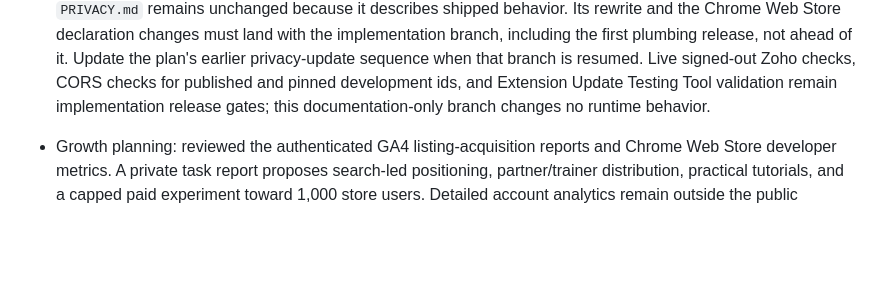
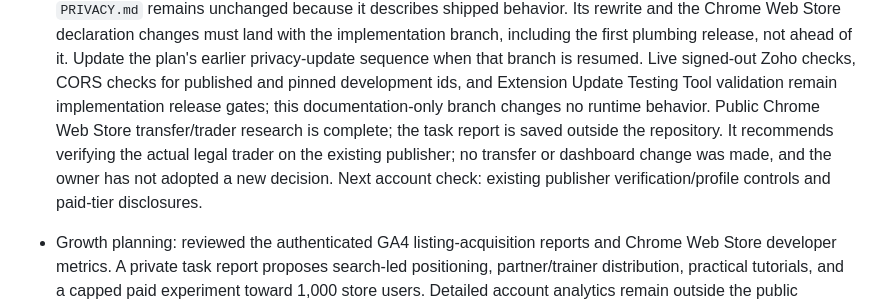
Before and after one commit to neilord/zoho-crm-devtools, a Markdown page: docs/STATE.md, the part around the change. Drawn GitHub-style; blank space fills up the shorter version.

Commit message:
docs(state): record store trader research

```diff
--- a/docs/STATE.md
+++ b/docs/STATE.md
@@ -40,6 +40,10 @@ submission is the next manual step. No product implementation is in flight.
   when that branch is resumed. Live signed-out Zoho checks, CORS checks for published and pinned
   development ids, and Extension Update Testing Tool validation remain implementation release
   gates; this documentation-only branch changes no runtime behavior.
+  Public Chrome Web Store transfer/trader research is complete; the task report is saved outside
+  the repository. It recommends verifying the actual legal trader on the existing publisher;
+  no transfer or dashboard change was made, and the owner has not adopted a new decision.
+  Next account check: existing publisher verification/profile controls and paid-tier disclosures.
 
 - Growth planning: reviewed the authenticated GA4 listing-acquisition reports and Chrome Web
   Store developer metrics. A private task report proposes search-led positioning, partner/trainer
```
